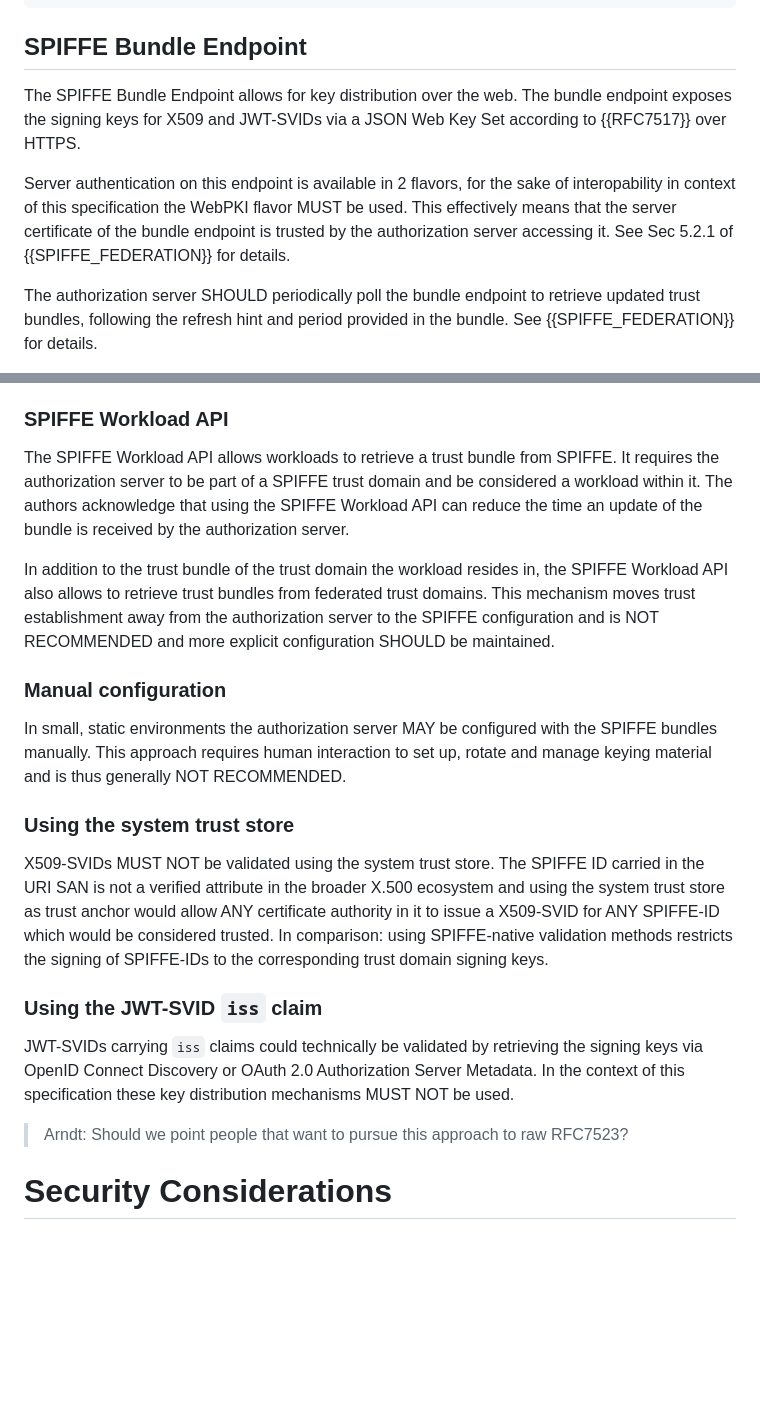
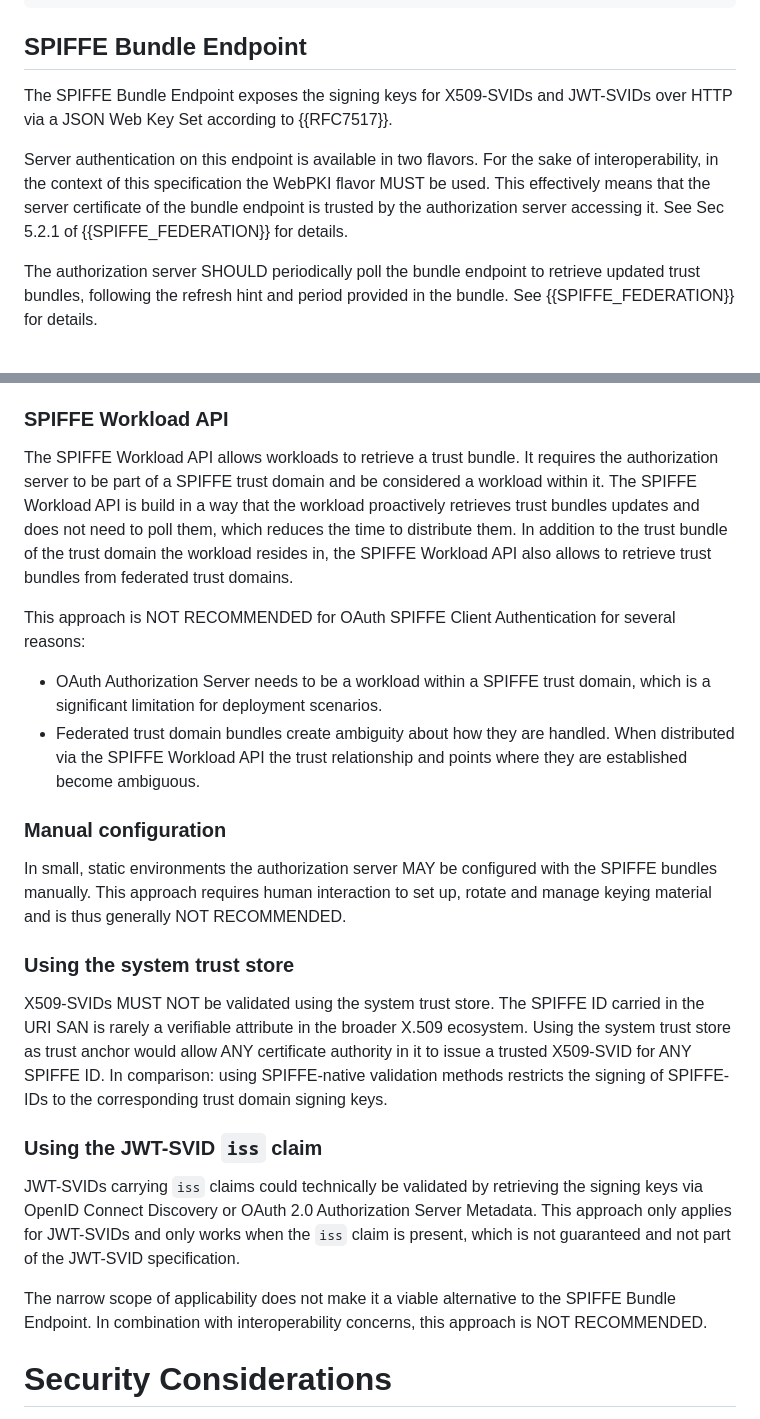
Before and after one commit to arndt-s/oauth-spiffe-client-authentication, a Markdown page: draft-schwenkschuster-oauth-spiffe-client-auth.md, 2 parts joined by grey strips. Drawn GitHub-style; blank space fills up the shorter version.

Commit message:
work in comments

```diff
--- a/draft-schwenkschuster-oauth-spiffe-client-auth.md
+++ b/draft-schwenkschuster-oauth-spiffe-client-auth.md
@@ -281,9 +281,9 @@ Trust domain "production": SPIFFE Bundle Endpoint at https://example.com/auth/sp
 
 ## SPIFFE Bundle Endpoint
 
-The SPIFFE Bundle Endpoint allows for key distribution over the web. The bundle endpoint exposes the signing keys for X509 and JWT-SVIDs via a JSON Web Key Set according to {{RFC7517}} over HTTPS.
+The SPIFFE Bundle Endpoint exposes the signing keys for X509-SVIDs and JWT-SVIDs over HTTP via a JSON Web Key Set according to {{RFC7517}}.
 
-Server authentication on this endpoint is available in 2 flavors, for the sake of interopability in context of this specification the WebPKI flavor MUST be used. This effectively means that the server certificate of the bundle endpoint is trusted by the authorization server accessing it. See Sec 5.2.1 of {{SPIFFE_FEDERATION}} for details.
+Server authentication on this endpoint is available in two flavors. For the sake of interoperability, in the context of this specification the WebPKI flavor MUST be used. This effectively means that the server certificate of the bundle endpoint is trusted by the authorization server accessing it. See Sec 5.2.1 of {{SPIFFE_FEDERATION}} for details.
 
 The authorization server SHOULD periodically poll the bundle endpoint to retrieve updated trust bundles, following the refresh hint and period provided in the bundle. See {{SPIFFE_FEDERATION}} for details.
 
@@ -395,9 +395,12 @@ The following key distribution mechanisms are alternatives and SHOULD be avoided
 
 ### SPIFFE Workload API
 
-The SPIFFE Workload API allows workloads to retrieve a trust bundle from SPIFFE. It requires the authorization server to be part of a SPIFFE trust domain and be considered a workload within it. The authors acknowledge that using the SPIFFE Workload API can reduce the time an update of the bundle is received by the authorization server.
+The SPIFFE Workload API allows workloads to retrieve a trust bundle. It requires the authorization server to be part of a SPIFFE trust domain and be considered a workload within it. The SPIFFE Workload API is build in a way that the workload proactively retrieves trust bundles updates and does not need to poll them, which reduces the time to distribute them. In addition to the trust bundle of the trust domain the workload resides in, the SPIFFE Workload API also allows to retrieve trust bundles from federated trust domains.
 
-In addition to the trust bundle of the trust domain the workload resides in, the SPIFFE Workload API also allows to retrieve trust bundles from federated trust domains. This mechanism moves trust establishment away from the authorization server to the SPIFFE configuration and is NOT RECOMMENDED and more explicit configuration SHOULD be maintained.
+This approach is NOT RECOMMENDED for OAuth SPIFFE Client Authentication for several reasons:
+
+- OAuth Authorization Server needs to be a workload within a SPIFFE trust domain, which is a significant limitation for deployment scenarios.
+- Federated trust domain bundles create ambiguity about how they are handled. When distributed via the SPIFFE Workload API the trust relationship and points where they are established become ambiguous.
 
 ### Manual configuration
 
@@ -405,13 +408,14 @@ In small, static environments the authorization server MAY be configured with th
 
 ### Using the system trust store
 
-X509-SVIDs MUST NOT be validated using the system trust store. The SPIFFE ID carried in the URI SAN is not a verified attribute in the broader X.500 ecosystem and using the system trust store as trust anchor would allow ANY certificate authority in it to issue a X509-SVID for ANY SPIFFE-ID which would be considered trusted. In comparison: using SPIFFE-native validation methods restricts the signing of SPIFFE-IDs to the corresponding trust domain signing keys.
+X509-SVIDs MUST NOT be validated using the system trust store. The SPIFFE ID carried in the URI SAN is rarely a verifiable attribute in the broader X.509 ecosystem. Using the system trust store as trust anchor would allow ANY certificate authority in it to issue a trusted X509-SVID for ANY SPIFFE ID. In comparison: using SPIFFE-native validation methods restricts the signing of SPIFFE-IDs to the corresponding trust domain signing keys.
 
 ### Using the JWT-SVID `iss` claim
 
-JWT-SVIDs carrying `iss` claims could technically be validated by retrieving the signing keys via OpenID Connect Discovery or OAuth 2.0 Authorization Server Metadata. In the context of this specification these key distribution mechanisms MUST NOT be used.
+JWT-SVIDs carrying `iss` claims could technically be validated by retrieving the signing keys via OpenID Connect Discovery or OAuth 2.0 Authorization Server Metadata.
+This approach only applies for JWT-SVIDs and only works when the `iss` claim is present, which is not guaranteed and not part of the JWT-SVID specification.
 
-> Arndt: Should we point people that want to pursue this approach to raw RFC7523?
+The narrow scope of applicability does not make it a viable alternative to the SPIFFE Bundle Endpoint. In combination with interoperability concerns, this approach is NOT RECOMMENDED.
 
 # Security Considerations
 
```
